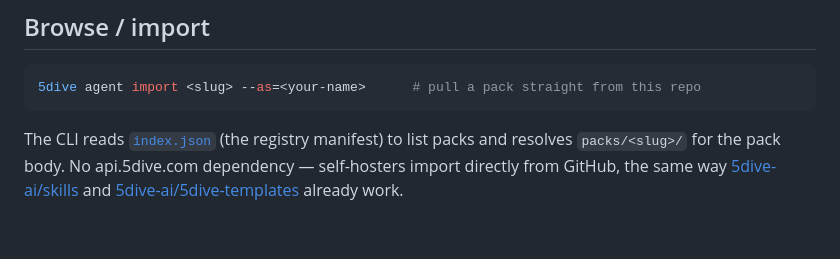
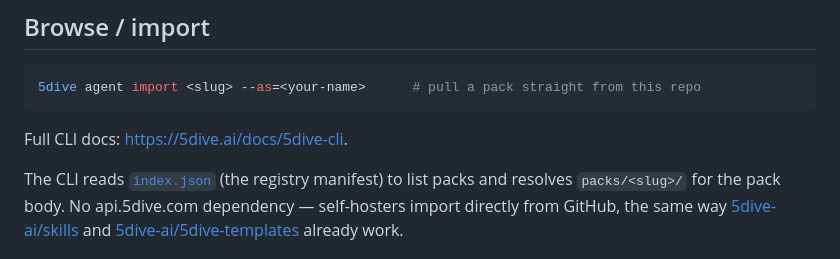
Before and after one commit to 5dive-ai/character-packs, a Markdown page: README.md, the part around the change. GitHub-like rendering; blank space fills up the shorter version.

Commit message:
docs: link full CLI docs site (5dive.ai/docs/5dive-cli) (DIVE-1169)

````diff
--- a/README.md
+++ b/README.md
@@ -10,6 +10,8 @@ You bring your own keys + bot; the pack brings the character.
 ```bash
 5dive agent import <slug> --as=<your-name>      # pull a pack straight from this repo
 ```
+
+Full CLI docs: https://5dive.ai/docs/5dive-cli.
 
 The CLI reads [`index.json`](index.json) (the registry manifest) to list packs and resolves
 `packs/<slug>/` for the pack body. No api.5dive.com dependency — self-hosters import directly
````
